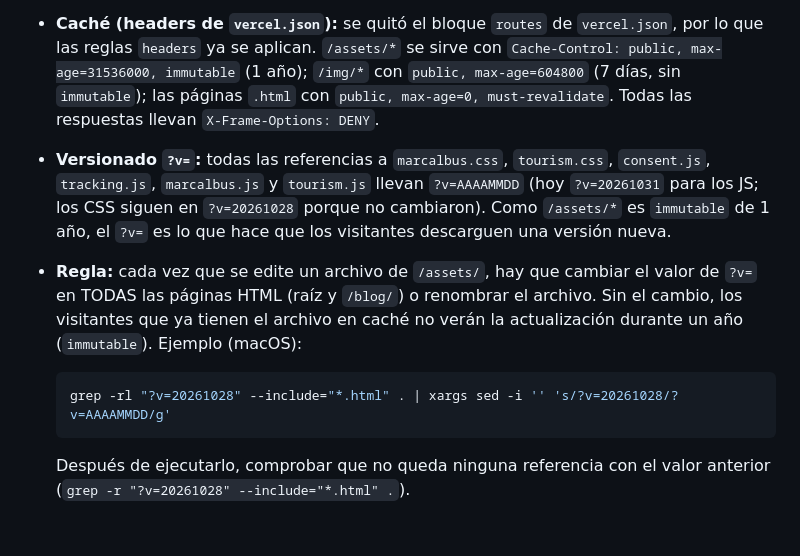
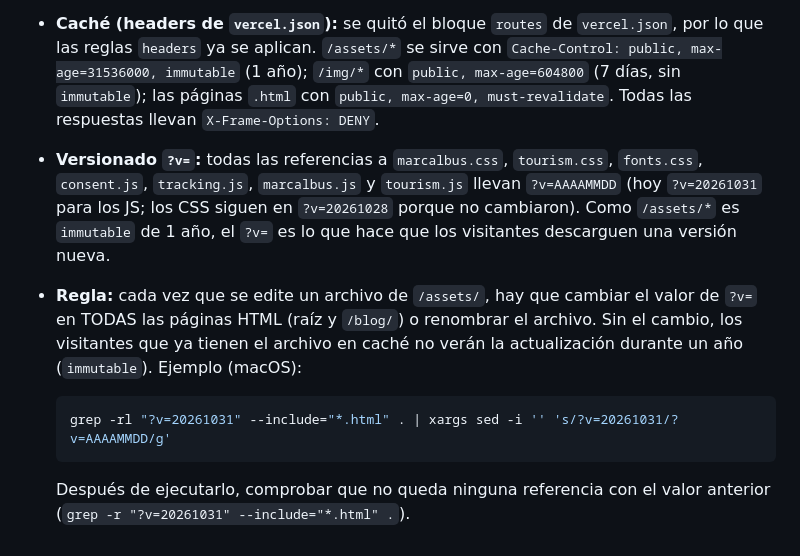
Before and after one commit to Gianmac26/marcalbus-landing, a Markdown page: SEO-IMPLEMENTATION.md, the part around the change. Drawn GitHub-style.

Commit message:
docs: ejemplo de sed de ?v= usa 20261031 y fonts.css en la lista de assets
Co-Authored-By: Claude Sonnet 5.5 <noreply@anthropic.com>

````diff
--- a/SEO-IMPLEMENTATION.md
+++ b/SEO-IMPLEMENTATION.md
@@ -61,11 +61,11 @@ Para futuras páginas se debe duplicar únicamente la estructura HTML de la land
 - **Páginas legales:** `politica-de-privacidad.html`, `privacy-policy.html`, `politica-de-cookies.html`, `cookie-policy.html` (hreflang entre pares, en `sitemap.xml`, enlazadas desde todos los footers). Contacto: WhatsApp y ventas@marcalbus.com. Pendiente de revisión legal. `vercel.json` ya las publica con `{ "src": "*.html" }`.
 - **Fuentes autoalojadas:** Inter (variable, pesos 400–900) se sirve desde `assets/fonts/` (`inter-latin.woff2`, `inter-latin-ext.woff2`) con `@font-face` en `assets/fonts.css` (`font-display: swap`, mismas familias y fallbacks). Ya no hay peticiones ni `preconnect` a `fonts.googleapis.com` / `fonts.gstatic.com`. Solo se precarga `inter-latin.woff2`; la URL del preload debe coincidir exactamente con la de `fonts.css` (incluido `?v=`). Si se cambia un archivo de fuente, cambiar el `?v=` en `fonts.css` y en el preload de todas las páginas.
 - **Caché (headers de `vercel.json`):** se quitó el bloque `routes` de `vercel.json`, por lo que las reglas `headers` ya se aplican. `/assets/*` se sirve con `Cache-Control: public, max-age=31536000, immutable` (1 año); `/img/*` con `public, max-age=604800` (7 días, sin `immutable`); las páginas `.html` con `public, max-age=0, must-revalidate`. Todas las respuestas llevan `X-Frame-Options: DENY`.
-- **Versionado `?v=`:** todas las referencias a `marcalbus.css`, `tourism.css`, `consent.js`, `tracking.js`, `marcalbus.js` y `tourism.js` llevan `?v=AAAAMMDD` (hoy `?v=20261031` para los JS; los CSS siguen en `?v=20261028` porque no cambiaron). Como `/assets/*` es `immutable` de 1 año, el `?v=` es lo que hace que los visitantes descarguen una versión nueva.
+- **Versionado `?v=`:** todas las referencias a `marcalbus.css`, `tourism.css`, `fonts.css`, `consent.js`, `tracking.js`, `marcalbus.js` y `tourism.js` llevan `?v=AAAAMMDD` (hoy `?v=20261031` para los JS; los CSS siguen en `?v=20261028` porque no cambiaron). Como `/assets/*` es `immutable` de 1 año, el `?v=` es lo que hace que los visitantes descarguen una versión nueva.
 - **Regla:** cada vez que se edite un archivo de `/assets/`, hay que cambiar el valor de `?v=` en TODAS las páginas HTML (raíz y `/blog/`) o renombrar el archivo. Sin el cambio, los visitantes que ya tienen el archivo en caché no verán la actualización durante un año (`immutable`). Ejemplo (macOS):
 
   ```bash
-  grep -rl "?v=20261028" --include="*.html" . | xargs sed -i '' 's/?v=20261028/?v=AAAAMMDD/g'
+  grep -rl "?v=20261031" --include="*.html" . | xargs sed -i '' 's/?v=20261031/?v=AAAAMMDD/g'
   ```
 
-  Después de ejecutarlo, comprobar que no queda ninguna referencia con el valor anterior (`grep -r "?v=20261028" --include="*.html" .`).
+  Después de ejecutarlo, comprobar que no queda ninguna referencia con el valor anterior (`grep -r "?v=20261031" --include="*.html" .`).
````
